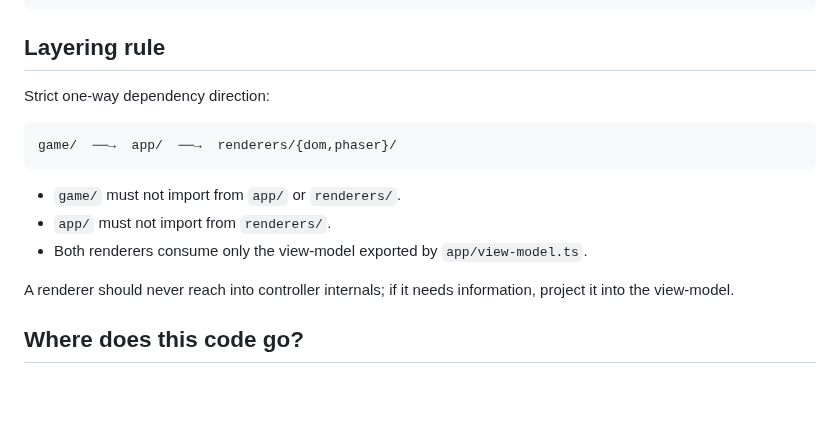
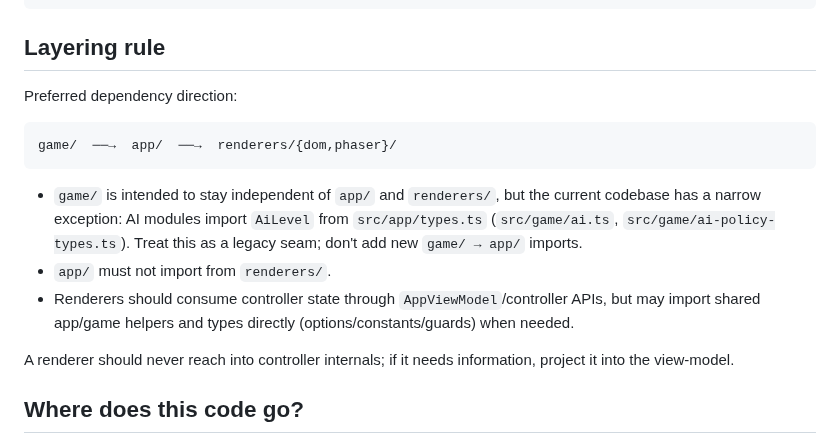
Before and after one commit to pompomon/Cardgame, a Markdown page: docs/agent/architecture.md, the part around the change. GitHub-like rendering; blank space fills up the shorter version.

````diff
--- a/docs/agent/architecture.md
+++ b/docs/agent/architecture.md
@@ -48,15 +48,20 @@ src/
 
 ## Layering rule
 
-Strict one-way dependency direction:
+Preferred dependency direction:
 
 ```
 game/  ──→  app/  ──→  renderers/{dom,phaser}/
 ```
 
-- `game/` must not import from `app/` or `renderers/`.
+- `game/` is intended to stay independent of `app/` and `renderers/`, but the
+  current codebase has a narrow exception: AI modules import `AiLevel` from
+  `src/app/types.ts` (`src/game/ai.ts`, `src/game/ai-policy-types.ts`).
+  Treat this as a legacy seam; don't add new `game/ → app/` imports.
 - `app/` must not import from `renderers/`.
-- Both renderers consume only the view-model exported by `app/view-model.ts`.
+- Renderers should consume controller state through `AppViewModel`/controller
+  APIs, but may import shared app/game helpers and types directly
+  (options/constants/guards) when needed.
 
 A renderer should never reach into controller internals; if it needs
 information, project it into the view-model.
````
Also changed, not shown: docs/agent/service-worker-and-pwa.md (+10 -6 lines), docs/agent/testing.md (+4 -3 lines).
